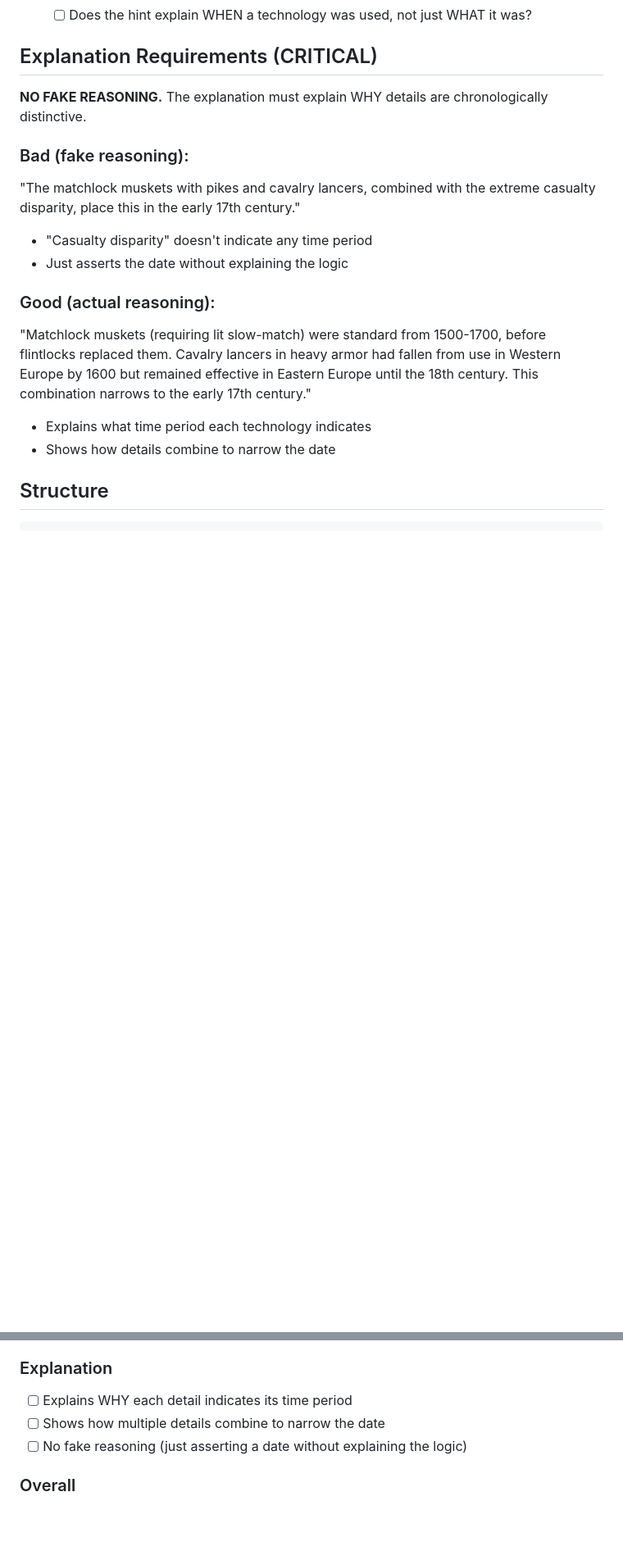
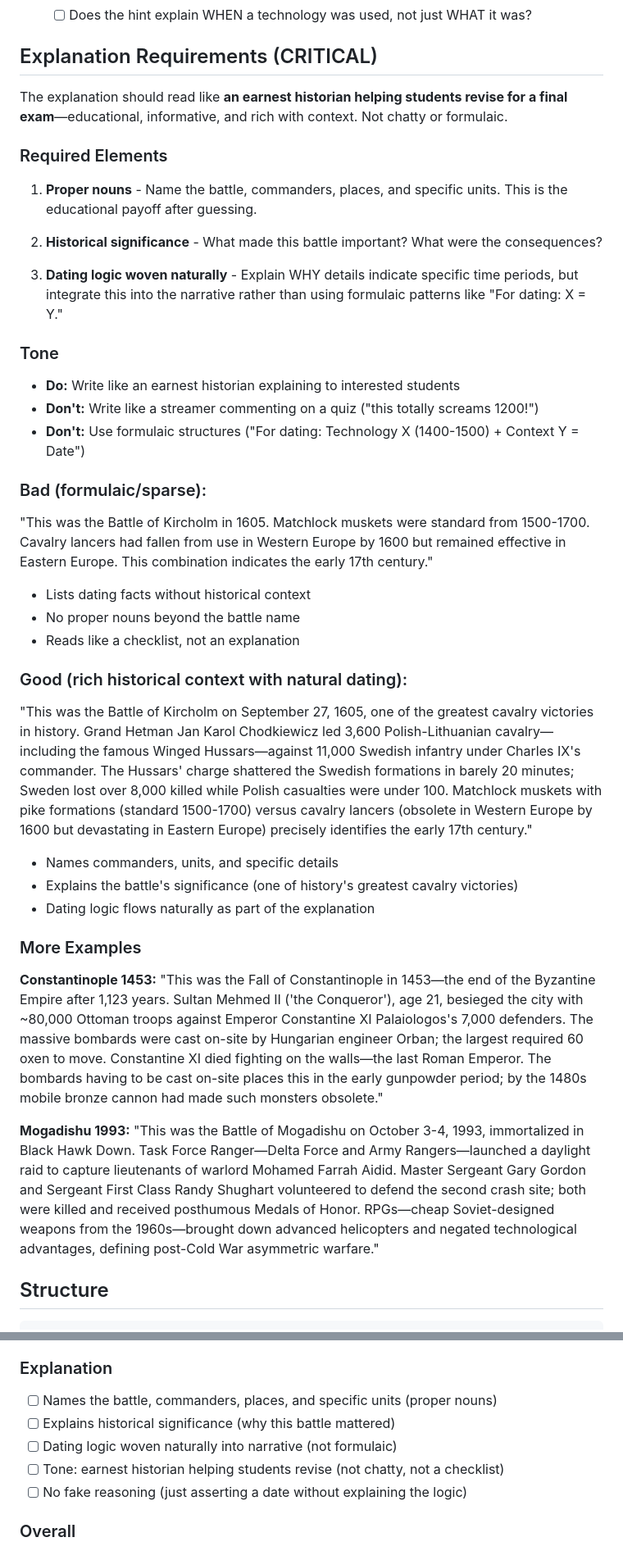
Before and after one commit to KelseyPiper/when-was-this-war, a Markdown page: CAMPAIGN_STANDARDS.md, 2 parts joined by grey strips. Shown at 82% size. Drawn GitHub-style; blank space fills up the shorter version.

Commit message:
Update CAMPAIGN_STANDARDS.md with explanation tone guidelines
- Added "earnest historian helping students revise" tone requirement
- Proper nouns required (commanders, places, units)
- Historical significance and context required
- Dating logic should be woven naturally, not formulaic
- Added good/bad examples from actual campaigns
- Updated checklist to reflect new requirements

Co-Authored-By: Claude Opus 4.5 <noreply@anthropic.com>

```diff
--- a/CAMPAIGN_STANDARDS.md
+++ b/CAMPAIGN_STANDARDS.md
@@ -42,17 +42,42 @@
 
 ## Explanation Requirements (CRITICAL)
 
-**NO FAKE REASONING.** The explanation must explain WHY details are chronologically distinctive.
+The explanation should read like **an earnest historian helping students revise for a final exam**—educational, informative, and rich with context. Not chatty or formulaic.
 
-### Bad (fake reasoning):
-"The matchlock muskets with pikes and cavalry lancers, combined with the extreme casualty disparity, place this in the early 17th century."
-- "Casualty disparity" doesn't indicate any time period
-- Just asserts the date without explaining the logic
+### Required Elements
 
-### Good (actual reasoning):
-"Matchlock muskets (requiring lit slow-match) were standard from 1500-1700, before flintlocks replaced them. Cavalry lancers in heavy armor had fallen from use in Western Europe by 1600 but remained effective in Eastern Europe until the 18th century. This combination narrows to the early 17th century."
-- Explains what time period each technology indicates
-- Shows how details combine to narrow the date
+1. **Proper nouns** - Name the battle, commanders, places, and specific units. This is the educational payoff after guessing.
+
+2. **Historical significance** - What made this battle important? What were the consequences?
+
+3. **Dating logic woven naturally** - Explain WHY details indicate specific time periods, but integrate this into the narrative rather than using formulaic patterns like "For dating: X = Y."
+
+### Tone
+
+- **Do:** Write like an earnest historian explaining to interested students
+- **Don't:** Write like a streamer commenting on a quiz ("this totally screams 1200!")
+- **Don't:** Use formulaic structures ("For dating: Technology X (1400-1500) + Context Y = Date")
+
+### Bad (formulaic/sparse):
+"This was the Battle of Kircholm in 1605. Matchlock muskets were standard from 1500-1700. Cavalry lancers had fallen from use in Western Europe by 1600 but remained effective in Eastern Europe. This combination indicates the early 17th century."
+- Lists dating facts without historical context
+- No proper nouns beyond the battle name
+- Reads like a checklist, not an explanation
+
+### Good (rich historical context with natural dating):
+"This was the Battle of Kircholm on September 27, 1605, one of the greatest cavalry victories in history. Grand Hetman Jan Karol Chodkiewicz led 3,600 Polish-Lithuanian cavalry—including the famous Winged Hussars—against 11,000 Swedish infantry under Charles IX's commander. The Hussars' charge shattered the Swedish formations in barely 20 minutes; Sweden lost over 8,000 killed while Polish casualties were under 100. Matchlock muskets with pike formations (standard 1500-1700) versus cavalry lancers (obsolete in Western Europe by 1600 but devastating in Eastern Europe) precisely identifies the early 17th century."
+
+- Names commanders, units, and specific details
+- Explains the battle's significance (one of history's greatest cavalry victories)
+- Dating logic flows naturally as part of the explanation
+
+### More Examples
+
+**Constantinople 1453:**
+"This was the Fall of Constantinople in 1453—the end of the Byzantine Empire after 1,123 years. Sultan Mehmed II ('the Conqueror'), age 21, besieged the city with ~80,000 Ottoman troops against Emperor Constantine XI Palaiologos's 7,000 defenders. The massive bombards were cast on-site by Hungarian engineer Orban; the largest required 60 oxen to move. Constantine XI died fighting on the walls—the last Roman Emperor. The bombards having to be cast on-site places this in the early gunpowder period; by the 1480s mobile bronze cannon had made such monsters obsolete."
+
+**Mogadishu 1993:**
+"This was the Battle of Mogadishu on October 3-4, 1993, immortalized in Black Hawk Down. Task Force Ranger—Delta Force and Army Rangers—launched a daylight raid to capture lieutenants of warlord Mohamed Farrah Aidid. Master Sergeant Gary Gordon and Sergeant First Class Randy Shughart volunteered to defend the second crash site; both were killed and received posthumous Medals of Honor. RPGs—cheap Soviet-designed weapons from the 1960s—brought down advanced helicopters and negated technological advantages, defining post-Cold War asymmetric warfare."
 
 ## Structure
 
@@ -90,8 +115,10 @@ After writing each campaign, verify:
 - [ ] Don't use fame-based identification
 
 ### Explanation
-- [ ] Explains WHY each detail indicates its time period
-- [ ] Shows how multiple details combine to narrow the date
+- [ ] Names the battle, commanders, places, and specific units (proper nouns)
+- [ ] Explains historical significance (why this battle mattered)
+- [ ] Dating logic woven naturally into narrative (not formulaic)
+- [ ] Tone: earnest historian helping students revise (not chatty, not a checklist)
 - [ ] No fake reasoning (just asserting a date without explaining the logic)
 
 ### Overall
```
Also changed, not shown: other parts of CAMPAIGN_STANDARDS.md (+1 -1 lines).
